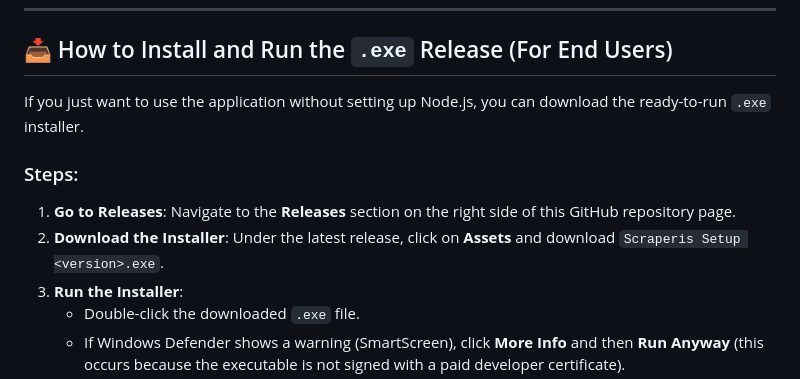
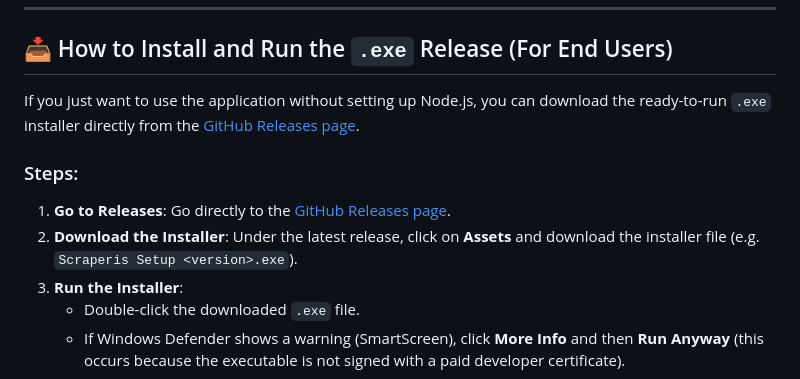
Before and after one commit to sellarisstudio/scraperis, a Markdown page: README.md, the part around one of its changes. Drawn GitHub-style.

Commit message:
docs: add direct download link and improve installation instructions in README

```diff
--- a/README.md
+++ b/README.md
@@ -96,13 +102,13 @@ This script runs `electron-builder` to package the application. The compiled ins
 
 ## 📥 How to Install and Run the `.exe` Release (For End Users)
 
-If you just want to use the application without setting up Node.js, you can download the ready-to-run `.exe` installer.
+If you just want to use the application without setting up Node.js, you can download the ready-to-run `.exe` installer directly from the [GitHub Releases page](https://github.com/sellarisstudio/scraperis/releases).
 
 ### Steps:
 1. **Go to Releases**:
-   Navigate to the **Releases** section on the right side of this GitHub repository page.
+   Go directly to the [GitHub Releases page](https://github.com/sellarisstudio/scraperis/releases).
 2. **Download the Installer**:
-   Under the latest release, click on **Assets** and download `Scraperis Setup <version>.exe`.
+   Under the latest release, click on **Assets** and download the installer file (e.g. `Scraperis Setup <version>.exe`).
 3. **Run the Installer**:
    - Double-click the downloaded `.exe` file.
    - If Windows Defender shows a warning (SmartScreen), click **More Info** and then **Run Anyway** (this occurs because the executable is not signed with a paid developer certificate).
```
Also changed, not shown: other parts of README.md (+6 -0 lines).
